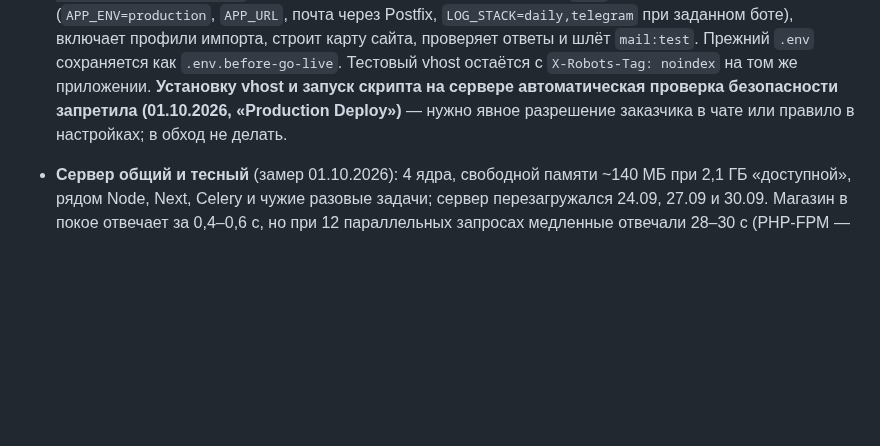
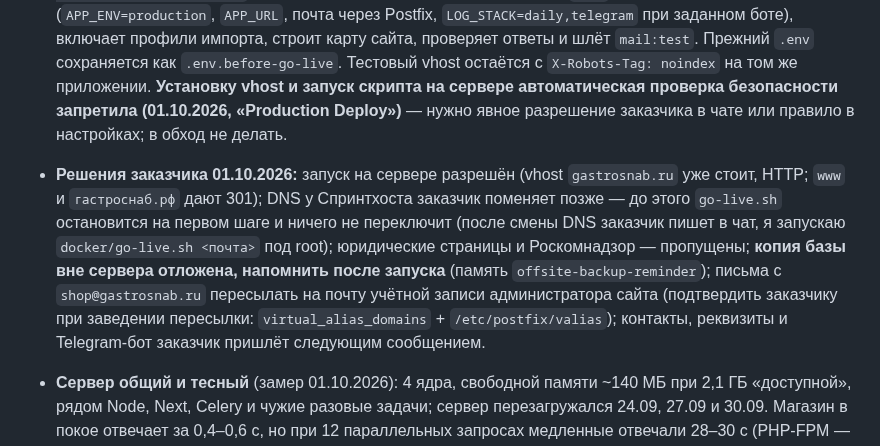
Before and after one commit to flycited2-dotcom/Horeca_site, a Markdown page: HANDOFF.md, the part around the change. Rendered like a GitHub page; blank space fills up the shorter version.

Commit message:
Запиши в HANDOFF решения заказчика по запуску
Co-Authored-By: Claude Sonnet 5.5 <noreply@anthropic.com>

```diff
--- a/HANDOFF.md
+++ b/HANDOFF.md
@@ -276,6 +276,7 @@
 - **Пересоздание сети Docker** (выкладка, где изменилась подсеть или сеть в `compose.yml`): контейнеры `mariadb` и `redis`, которые не пересоздавались, остаются в новой сети без DNS-имён — приложение пишет «getaddrinfo for mariadb failed». Лечится: `dc up -d --force-recreate --wait mariadb redis app queue-default queue-imports scheduler web`, затем `migrate --force` и `php artisan up` (данные — в томах). Случилось при выкладке 30.09.2026.
 - **Почта сервера** — общий Postfix с OpenDKIM для climat-simf.ru, ritualb2b.ru, splithome.ru. Резервная копия конфигов перед правкой — `/root/mail-backup-20260930-111406`. Добавлено только для gastrosnab.ru: ключ `/etc/opendkim/keys/gastrosnab.ru`, строки в KeyTable и SigningTable, `172.22.0.0/16` в TrustedHosts и в `mynetworks` Postfix. Домен как приёмник почты (`virtual_alias_domains`, ящик shop@) ещё не заведён — ждёт ответа заказчика, куда пересылать.
 - **Запуск на gastrosnab.ru** (подготовлено 01.10.2026): `docker/go-live.sh <почта>` на сервере под root делает всё после переключения DNS — проверяет, что четыре имени (`gastrosnab.ru`, `www`, `гастроснаб.рф`, `www.`) ведут на 212.116.115.150, делает копию базы, ставит nginx-vhost `docker/host-nginx/gastrosnab.ru.conf`, выпускает сертификат certbot, переводит `.env` в боевой режим (`APP_ENV=production`, `APP_URL`, почта через Postfix, `LOG_STACK=daily,telegram` при заданном боте), включает профили импорта, строит карту сайта, проверяет ответы и шлёт `mail:test`. Прежний `.env` сохраняется как `.env.before-go-live`. Тестовый vhost остаётся с `X-Robots-Tag: noindex` на том же приложении. **Установку vhost и запуск скрипта на сервере автоматическая проверка безопасности запретила (01.10.2026, «Production Deploy»)** — нужно явное разрешение заказчика в чате или правило в настройках; в обход не делать.
+- **Решения заказчика 01.10.2026:** запуск на сервере разрешён (vhost `gastrosnab.ru` уже стоит, HTTP; `www` и `гастроснаб.рф` дают 301); DNS у Спринтхоста заказчик поменяет позже — до этого `go-live.sh` остановится на первом шаге и ничего не переключит (после смены DNS заказчик пишет в чат, я запускаю `docker/go-live.sh <почта>` под root); юридические страницы и Роскомнадзор — пропущены; **копия базы вне сервера отложена, напомнить после запуска** (память `offsite-backup-reminder`); письма с `shop@gastrosnab.ru` пересылать на почту учётной записи администратора сайта (подтвердить заказчику при заведении пересылки: `virtual_alias_domains` + `/etc/postfix/valias`); контакты, реквизиты и Telegram-бот заказчик пришлёт следующим сообщением.
 - **Сервер общий и тесный** (замер 01.10.2026): 4 ядра, свободной памяти ~140 МБ при 2,1 ГБ «доступной», рядом Node, Next, Celery и чужие разовые задачи; сервер перезагружался 24.09, 27.09 и 30.09. Магазин в покое отвечает за 0,4–0,6 с, но при 12 параллельных запросах медленные отвечали 28–30 с (PHP-FPM — 6 процессов). Для обычного потока B2B-магазина хватает; при росте нагрузки — отдельный VPS (решение заказчика) или больше процессов FPM при свободной памяти.
 - **Скрипты правки с обратной косой чертой:** в командах Bash-инструмента heredoc теряет `\\`, и Python читает `App\User` как escape `\U`. Скрипты правки файлов с путями классов PHP писать инструментом записи файла и запускать из PowerShell.
 - **Страница в браузере без пароля:** у `127.0.0.1` и `localhost` после первых заходов стоит HttpOnly-cookie сессии; для входа подставной сессией брать новый хост `*.localhost:8000` (см. память).
```
